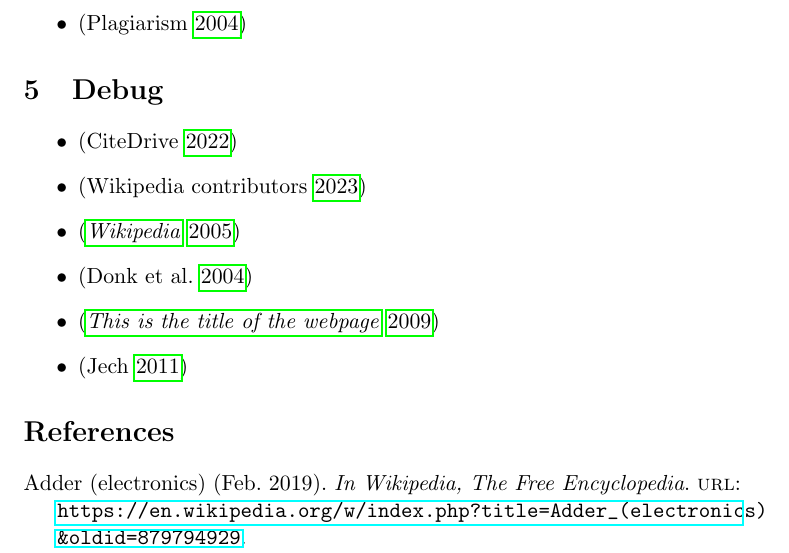
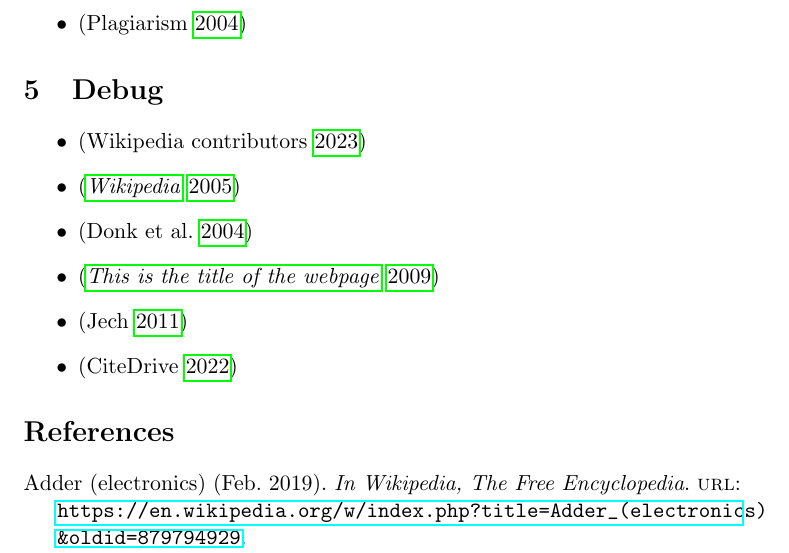
Before and after one commit to dcpetty/latex, a LaTeX document (doc/random/biblatex.tex): part of page 4 of 9, cut so that both start at the same text. Compiled offline with pdfLaTeX.

Commit message:
Moved debug Biblatex entries to biblatex.tex.

```diff
--- a/doc/random/biblatex.tex
+++ b/doc/random/biblatex.tex
@@ -1,6 +1,6 @@
 % https://tex.stackexchange.com/a/174626/241210
 \RequirePackage{filecontents}
-\begin{filecontents*}{\jobname.bib}
+\begin{filecontents*}{\jobname.in}
 @collection{cybeprotest,
   editor    = {van de Donk, Wim and Brian D. Loader and Paul G. Nixon and Dieter Rucht},
   title     = {Cyberprotest},
@@ -29,6 +29,15 @@
   year         = {2011},
   edition      = {Winter 2011},
 }
+
+% https://bibtex.eu/faq/how-can-i-use-bibtex-to-cite-a-website/
+@online{link:CiteDrive2022,
+    title        = {CiteDrive brings reference management to Overleaf},
+    author       = {CiteDrive, Inc},
+    year         = 2022,
+    url          = {https://www.citedrive.com/overleaf},
+    urldate      = {2023-08-12T13:00:00+04:00},
+}
 \end{filecontents*}
 
 \documentclass[11pt]{article}%
@@ -37,7 +46,7 @@
 \usepackage{hyperref}
 
 \addbibresource{../../bib/dcpbiblatex.bib}
-\addbibresource{\jobname.bib}
+\addbibresource{\jobname.in}
 
 %%%%%%%%%%%%%%%%%%%%%%%%%%%%%% Document
 \begin{document}
@@ -145,12 +154,12 @@
 
 \begin{itemize}
 
- \item \autocite{link:CiteDrive2022}
  \item \autocite{enwiki:1151790558}
  \item \autocite{enwiki:13438122}
  \item \autocite{cybeprotest}
  \item \autocite{web}
  \item \autocite{sep-set-theory}
+ \item \autocite{link:CiteDrive2022}
 
 \end{itemize}
 
```
Also changed, not shown: bib/dcpbiblatex.bib (+0 -8 lines), doc/random/biblatex.pdf.
